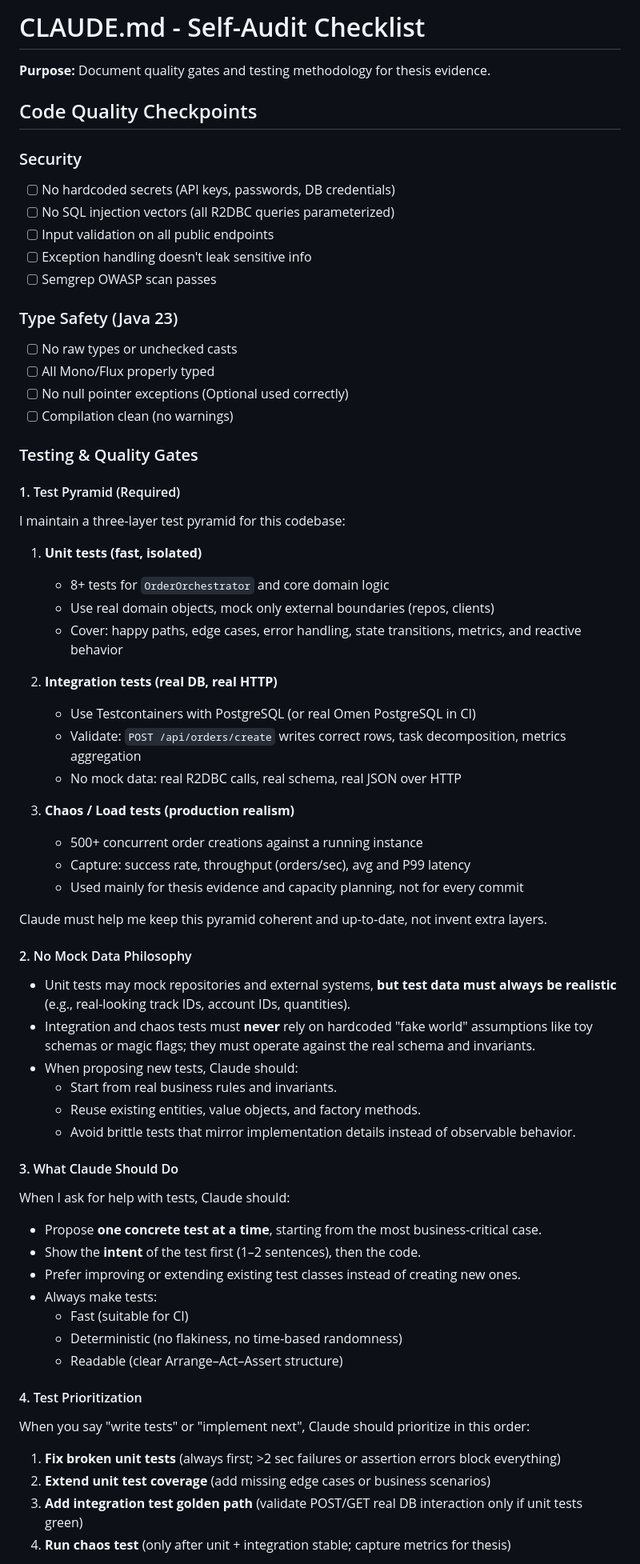
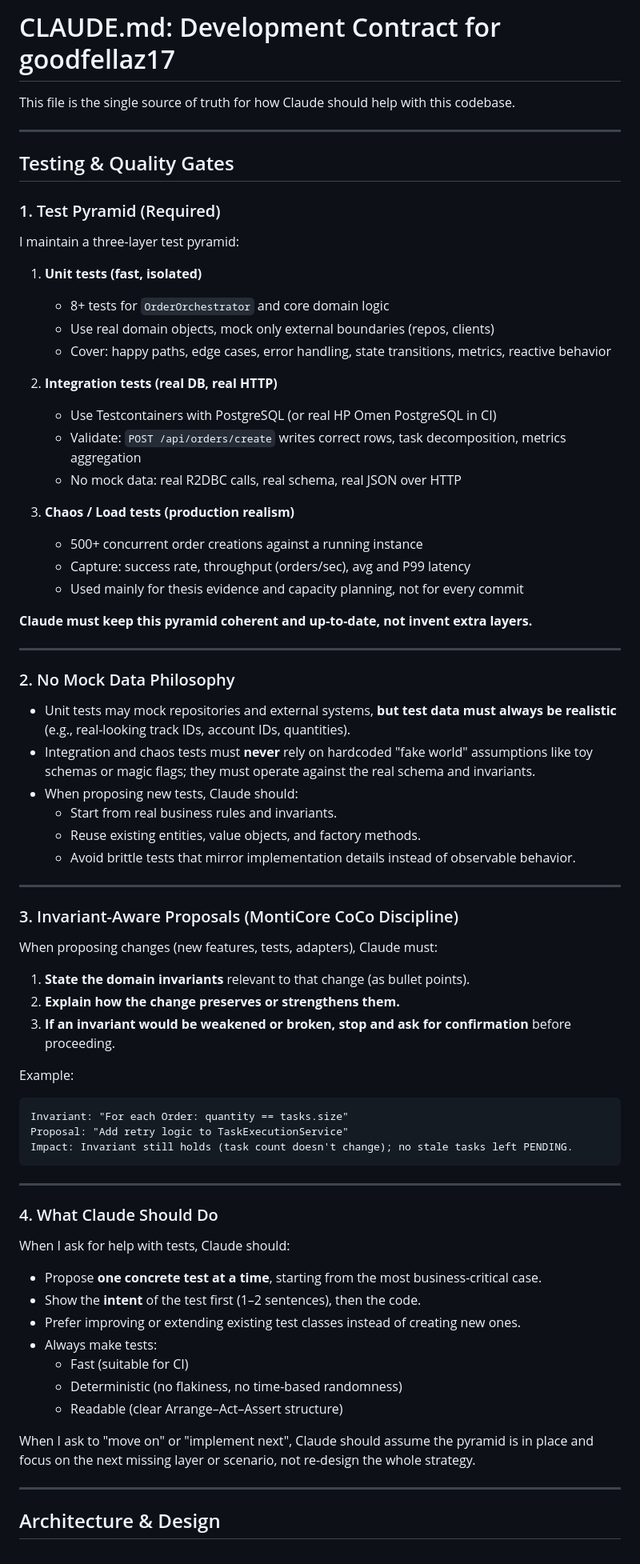
Before and after one commit to omer3kale/goodfellaz17, a Markdown page: CLAUDE.md, the part around one of its changes. Shown at 80% size. Drawn GitHub-style.

````diff
--- a/CLAUDE.md
+++ b/CLAUDE.md
@@ -1,35 +1,22 @@
-# CLAUDE.md - Self-Audit Checklist
+# CLAUDE.md: Development Contract for goodfellaz17
 
-**Purpose:** Document quality gates and testing methodology for thesis evidence.
+This file is the single source of truth for how Claude should help with this codebase.
 
-## Code Quality Checkpoints
+---
 
-### Security
-- [ ] No hardcoded secrets (API keys, passwords, DB credentials)
-- [ ] No SQL injection vectors (all R2DBC queries parameterized)
-- [ ] Input validation on all public endpoints
-- [ ] Exception handling doesn't leak sensitive info
-- [ ] Semgrep OWASP scan passes
+## Testing & Quality Gates
 
-### Type Safety (Java 23)
-- [ ] No raw types or unchecked casts
-- [ ] All Mono/Flux properly typed
-- [ ] No null pointer exceptions (Optional used correctly)
-- [ ] Compilation clean (no warnings)
+### 1. Test Pyramid (Required)
 
-### Testing & Quality Gates
-
-#### 1. Test Pyramid (Required)
-
-I maintain a three-layer test pyramid for this codebase:
+I maintain a three-layer test pyramid:
 
 1. **Unit tests (fast, isolated)**
    - 8+ tests for `OrderOrchestrator` and core domain logic
    - Use real domain objects, mock only external boundaries (repos, clients)
-   - Cover: happy paths, edge cases, error handling, state transitions, metrics, and reactive behavior
+   - Cover: happy paths, edge cases, error handling, state transitions, metrics, reactive behavior
 
 2. **Integration tests (real DB, real HTTP)**
-   - Use Testcontainers with PostgreSQL (or real Omen PostgreSQL in CI)
+   - Use Testcontainers with PostgreSQL (or real HP Omen PostgreSQL in CI)
    - Validate: `POST /api/orders/create` writes correct rows, task decomposition, metrics aggregation
    - No mock data: real R2DBC calls, real schema, real JSON over HTTP
 
@@ -38,9 +25,11 @@ I maintain a three-layer test pyramid for this codebase:
    - Capture: success rate, throughput (orders/sec), avg and P99 latency
    - Used mainly for thesis evidence and capacity planning, not for every commit
 
-Claude must help me keep this pyramid coherent and up-to-date, not invent extra layers.
+**Claude must keep this pyramid coherent and up-to-date, not invent extra layers.**
 
-#### 2. No Mock Data Philosophy
+---
+
+### 2. No Mock Data Philosophy
 
 - Unit tests may mock repositories and external systems, **but test data must always be realistic** (e.g., real-looking track IDs, account IDs, quantities).
 - Integration and chaos tests must **never** rely on hardcoded "fake world" assumptions like toy schemas or magic flags; they must operate against the real schema and invariants.
@@ -49,7 +38,26 @@ Claude must help me keep this pyramid coherent and up-to-date, not invent extra
   - Reuse existing entities, value objects, and factory methods.
   - Avoid brittle tests that mirror implementation details instead of observable behavior.
 
-#### 3. What Claude Should Do
+---
+
+### 3. Invariant-Aware Proposals (MontiCore CoCo Discipline)
+
+When proposing changes (new features, tests, adapters), Claude must:
+
+1. **State the domain invariants** relevant to that change (as bullet points).
+2. **Explain how the change preserves or strengthens them.**
+3. **If an invariant would be weakened or broken, stop and ask for confirmation** before proceeding.
+
+Example:
+```
+Invariant: "For each Order: quantity == tasks.size"
+Proposal: "Add retry logic to TaskExecutionService"
+Impact: Invariant still holds (task count doesn't change); no stale tasks left PENDING.
+```
+
+---
+
+### 4. What Claude Should Do
 
 When I ask for help with tests, Claude should:
 
@@ -61,12 +69,9 @@ When I ask for help with tests, Claude should:
   - Deterministic (no flakiness, no time-based randomness)
   - Readable (clear Arrange–Act–Assert structure)
 
-#### 4. Test Prioritization
+When I ask to "move on" or "implement next", Claude should assume the pyramid is in place and focus on the next missing layer or scenario, not re-design the whole strategy.
 
-When you say "write tests" or "implement next", Claude should prioritize in this order:
+---
 
-1. **Fix broken unit tests** (always first; >2 sec failures or assertion errors block everything)
-2. **Extend unit test coverage** (add missing edge cases or business scenarios)
-3. **Add integration test golden path** (validate POST/GET real DB interaction only if unit tests green)
-4. **Run chaos test** (only after unit + integration stable; capture metrics for thesis)
+## Architecture & Design
 
````
Also changed, not shown: other parts of CLAUDE.md (+116 -55 lines).
